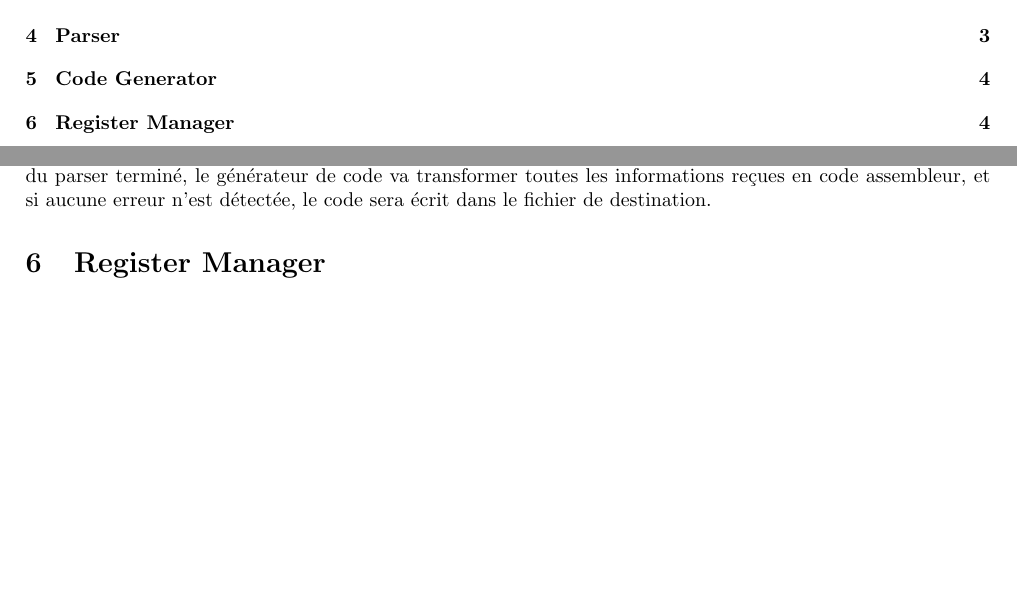
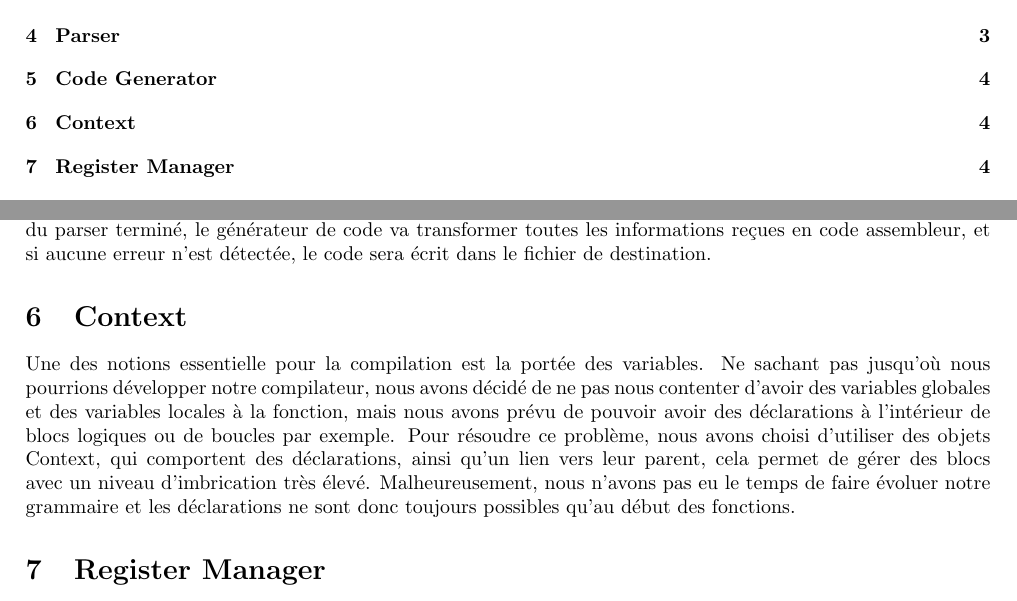
Before and after one commit to vishalanandl177/my-c-compiler, a LaTeX paper (my-gcc/report/report.tex): two parts of pages 2 and 4 of 5, joined at a grey line, cut so that both start at the same text, the shorter picture padded with empty space. Compiled offline with pdfLaTeX.

Commit message:
changes to report : text in french added to context section

```diff
--- a/my-gcc/report/report.tex
+++ b/my-gcc/report/report.tex
@@ -65,6 +65,9 @@ The CodeGenerator.java is the main backbone of our compiler. Whenever a grammar
 Implémenter notre propre pile alors que cup en fournit une était un choix discutable, mais il nous a paru judicieux pour plusieurs raisons. La principale étant qu'une gestion trop basée sur le cup nous semblait rendre beaucoup plus complexe la gestion des identifiants incorrect. De plus, suite aux modifications effectuées sur notre grammaire, de nombreuses tâches similaires étaient répétées dans différentes règles. Afin de factoriser notre code, et en restant axé sur une optique programmation objet, il nous a semblé très intéressant d'avoir un méchanisme assez générique capable de traiter plusieurs règles d'un coup.\\
 Le fonctionnement du générateur de code est relativement simple, sa pile est alimentée par le parser, qui signale dès qu'il le peut ce que le générateur doit faire des informations reçues. Il pourra par exemple demander à ce que le code générateur assimile les informations comme un prototype ou comme une fonction. Une fois le travail du parser terminé, le générateur de code va transformer toutes les informations reçues en code assembleur, et si aucune erreur n'est détectée, le code sera écrit dans le fichier de destination.
 
+\section{Context}
+Une des notions essentielle pour la compilation est la portée des variables. Ne sachant pas jusqu'où nous pourrions développer notre compilateur, nous avons décidé de ne pas nous contenter d'avoir des variables globales et des variables locales à la fonction, mais nous avons prévu de pouvoir avoir des déclarations à l'intérieur de blocs logiques ou de boucles par exemple. Pour résoudre ce problème, nous avons choisi d'utiliser des objets Context, qui comportent des déclarations, ainsi qu'un lien vers leur parent, cela permet de gérer des blocs avec un niveau d'imbrication très élevé. Malheureusement, nous n'avons pas eu le temps de faire évoluer notre grammaire et les déclarations ne sont donc toujours possibles qu'au début des fonctions.
+
 \section{Register Manager}
 TODO
 
```
